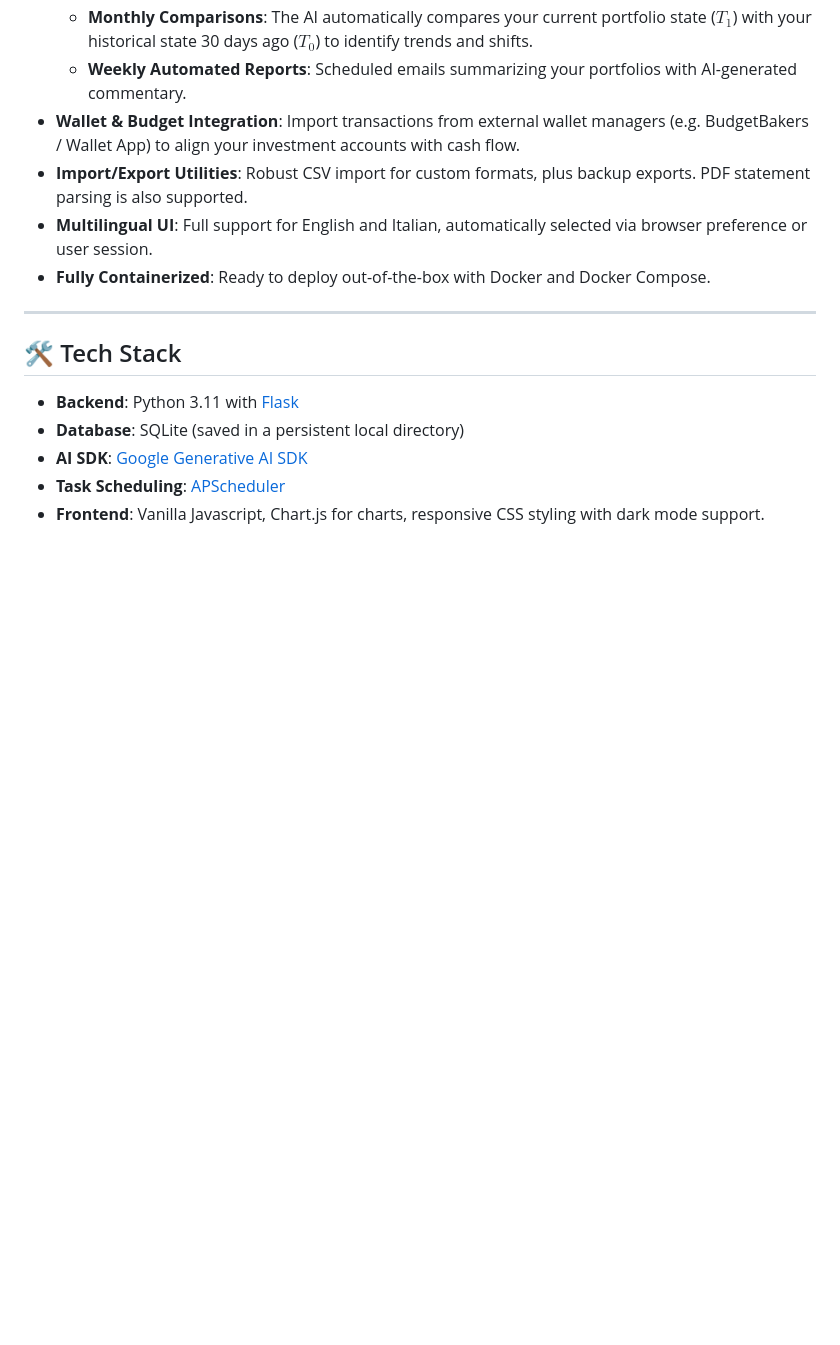
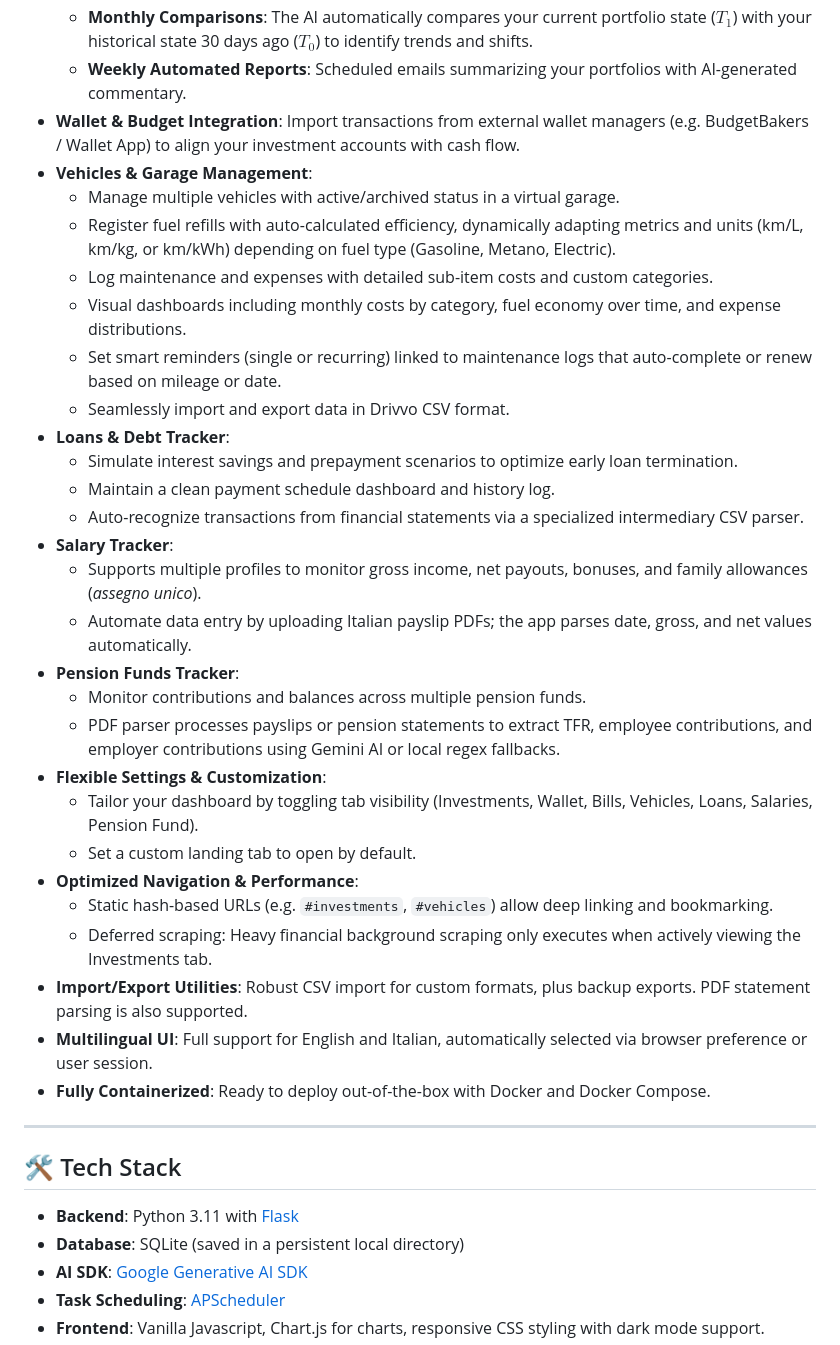
Before and after one commit to waspxx/CoTrack, a Markdown page: README.md, the part around the change. Drawn GitHub-style; blank space fills up the shorter version.

Commit message:
[README] - update readme and tasks with recently implemented features

```diff
--- a/README.md
+++ b/README.md
@@ -13,6 +13,29 @@ CoTrack is a modern, self-hosted, lightweight personal finance and investment po
   - **Monthly Comparisons**: The AI automatically compares your current portfolio state ($T_1$) with your historical state 30 days ago ($T_0$) to identify trends and shifts.
   - **Weekly Automated Reports**: Scheduled emails summarizing your portfolios with AI-generated commentary.
 - **Wallet & Budget Integration**: Import transactions from external wallet managers (e.g. BudgetBakers / Wallet App) to align your investment accounts with cash flow.
+- **Vehicles & Garage Management**:
+  - Manage multiple vehicles with active/archived status in a virtual garage.
+  - Register fuel refills with auto-calculated efficiency, dynamically adapting metrics and units (km/L, km/kg, or km/kWh) depending on fuel type (Gasoline, Metano, Electric).
+  - Log maintenance and expenses with detailed sub-item costs and custom categories.
+  - Visual dashboards including monthly costs by category, fuel economy over time, and expense distributions.
+  - Set smart reminders (single or recurring) linked to maintenance logs that auto-complete or renew based on mileage or date.
+  - Seamlessly import and export data in Drivvo CSV format.
+- **Loans & Debt Tracker**:
+  - Simulate interest savings and prepayment scenarios to optimize early loan termination.
+  - Maintain a clean payment schedule dashboard and history log.
+  - Auto-recognize transactions from financial statements via a specialized intermediary CSV parser.
+- **Salary Tracker**:
+  - Supports multiple profiles to monitor gross income, net payouts, bonuses, and family allowances (*assegno unico*).
+  - Automate data entry by uploading Italian payslip PDFs; the app parses date, gross, and net values automatically.
+- **Pension Funds Tracker**:
+  - Monitor contributions and balances across multiple pension funds.
+  - PDF parser processes payslips or pension statements to extract TFR, employee contributions, and employer contributions using Gemini AI or local regex fallbacks.
+- **Flexible Settings & Customization**:
+  - Tailor your dashboard by toggling tab visibility (Investments, Wallet, Bills, Vehicles, Loans, Salaries, Pension Fund).
+  - Set a custom landing tab to open by default.
+- **Optimized Navigation & Performance**:
+  - Static hash-based URLs (e.g. `#investments`, `#vehicles`) allow deep linking and bookmarking.
+  - Deferred scraping: Heavy financial background scraping only executes when actively viewing the Investments tab.
 - **Import/Export Utilities**: Robust CSV import for custom formats, plus backup exports. PDF statement parsing is also supported.
 - **Multilingual UI**: Full support for English and Italian, automatically selected via browser preference or user session.
 - **Fully Containerized**: Ready to deploy out-of-the-box with Docker and Docker Compose.
```
Also changed, not shown: tasks.md (+1 -1 lines).
